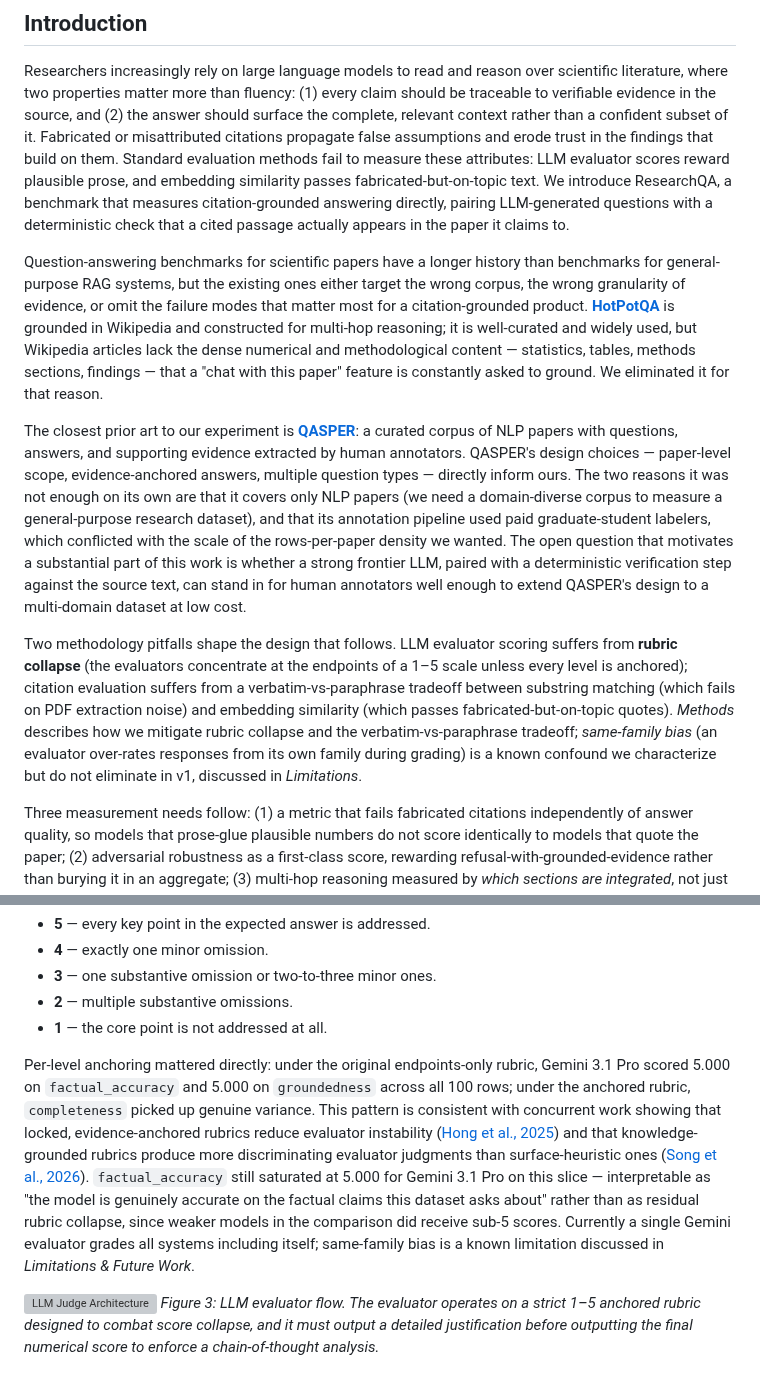
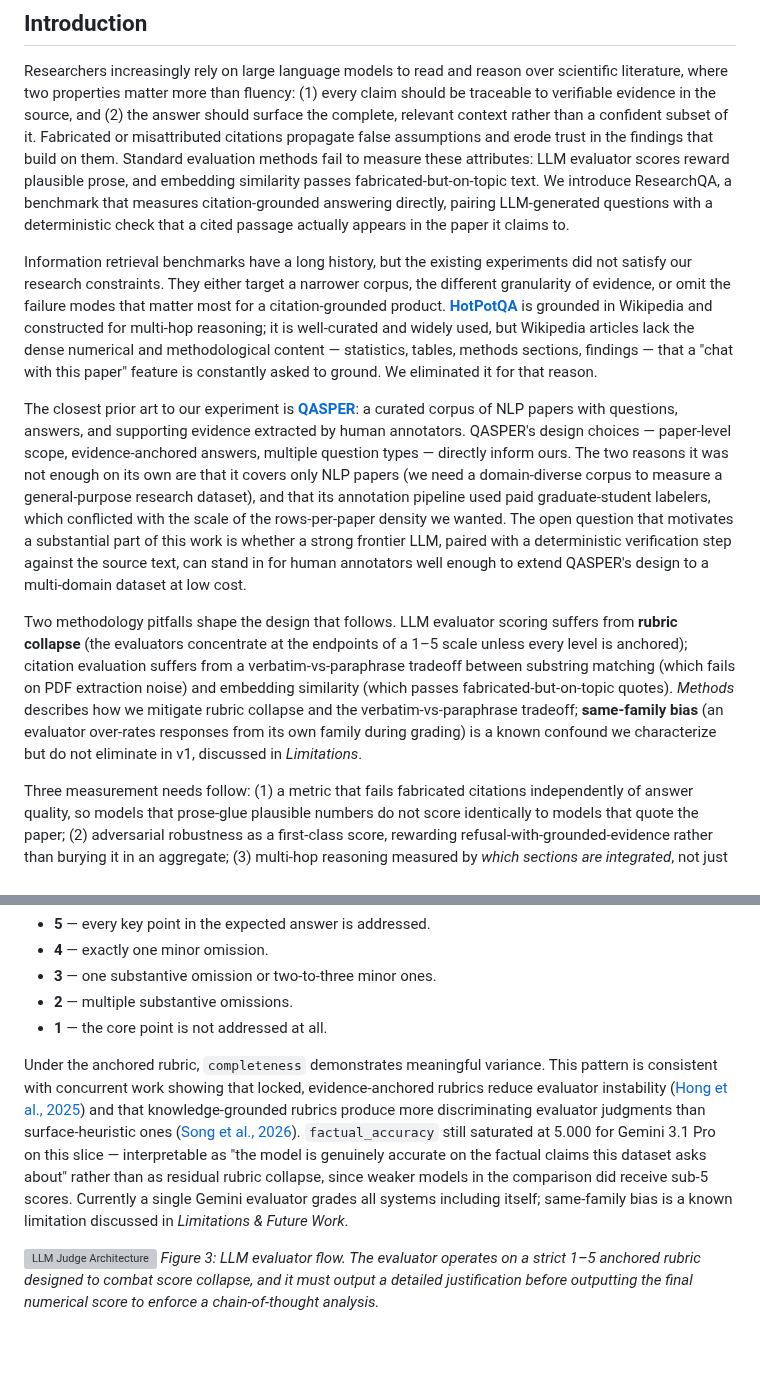
Before and after one commit to khoj-ai/openpaper, a Markdown page: server/evals/paper.md, 2 parts joined by grey strips. Rendered like a GitHub page; blank space fills up the shorter version; grey boxes are pictures that could not be loaded.

Commit message:
reword history background in intro

```diff
--- a/server/evals/paper.md
+++ b/server/evals/paper.md
@@ -6,11 +6,11 @@ Large language models are increasingly used to assist scientific reading, but ex
 
 Researchers increasingly rely on large language models to read and reason over scientific literature, where two properties matter more than fluency: (1) every claim should be traceable to verifiable evidence in the source, and (2) the answer should surface the complete, relevant context rather than a confident subset of it. Fabricated or misattributed citations propagate false assumptions and erode trust in the findings that build on them. Standard evaluation methods fail to measure these attributes: LLM evaluator scores reward plausible prose, and embedding similarity passes fabricated-but-on-topic text. We introduce ResearchQA, a benchmark that measures citation-grounded answering directly, pairing LLM-generated questions with a deterministic check that a cited passage actually appears in the paper it claims to.
 
-Question-answering benchmarks for scientific papers have a longer history than benchmarks for general-purpose RAG systems, but the existing ones either target the wrong corpus, the wrong granularity of evidence, or omit the failure modes that matter most for a citation-grounded product. [**HotPotQA**](https://hotpotqa.github.io/) is grounded in Wikipedia and constructed for multi-hop reasoning; it is well-curated and widely used, but Wikipedia articles lack the dense numerical and methodological content — statistics, tables, methods sections, findings — that a "chat with this paper" feature is constantly asked to ground. We eliminated it for that reason.
+Information retrieval benchmarks have a long history, but the existing experiments did not satisfy our research constraints. They either target a narrower corpus, the different granularity of evidence, or omit the failure modes that matter most for a citation-grounded product. [**HotPotQA**](https://hotpotqa.github.io/) is grounded in Wikipedia and constructed for multi-hop reasoning; it is well-curated and widely used, but Wikipedia articles lack the dense numerical and methodological content — statistics, tables, methods sections, findings — that a "chat with this paper" feature is constantly asked to ground. We eliminated it for that reason.
 
 The closest prior art to our experiment is [**QASPER**](https://arxiv.org/abs/2105.03011): a curated corpus of NLP papers with questions, answers, and supporting evidence extracted by human annotators. QASPER's design choices — paper-level scope, evidence-anchored answers, multiple question types — directly inform ours. The two reasons it was not enough on its own are that it covers only NLP papers (we need a domain-diverse corpus to measure a general-purpose research dataset), and that its annotation pipeline used paid graduate-student labelers, which conflicted with the scale of the rows-per-paper density we wanted. The open question that motivates a substantial part of this work is whether a strong frontier LLM, paired with a deterministic verification step against the source text, can stand in for human annotators well enough to extend QASPER's design to a multi-domain dataset at low cost.
 
-Two methodology pitfalls shape the design that follows. LLM evaluator scoring suffers from **rubric collapse** (the evaluators concentrate at the endpoints of a 1–5 scale unless every level is anchored); citation evaluation suffers from a verbatim-vs-paraphrase tradeoff between substring matching (which fails on PDF extraction noise) and embedding similarity (which passes fabricated-but-on-topic quotes). *Methods* describes how we mitigate rubric collapse and the verbatim-vs-paraphrase tradeoff; *same-family bias* (an evaluator over-rates responses from its own family during grading) is a known confound we characterize but do not eliminate in v1, discussed in *Limitations*.
+Two methodology pitfalls shape the design that follows. LLM evaluator scoring suffers from **rubric collapse** (the evaluators concentrate at the endpoints of a 1–5 scale unless every level is anchored); citation evaluation suffers from a verbatim-vs-paraphrase tradeoff between substring matching (which fails on PDF extraction noise) and embedding similarity (which passes fabricated-but-on-topic quotes). *Methods* describes how we mitigate rubric collapse and the verbatim-vs-paraphrase tradeoff; **same-family bias** (an evaluator over-rates responses from its own family during grading) is a known confound we characterize but do not eliminate in v1, discussed in *Limitations*.
 
 Three measurement needs follow: (1) a metric that fails fabricated citations independently of answer quality, so models that prose-glue plausible numbers do not score identically to models that quote the paper; (2) adversarial robustness as a first-class score, rewarding refusal-with-grounded-evidence rather than burying it in an aggregate; (3) multi-hop reasoning measured by *which sections are integrated*, not just whether the prose mentions multiple things.
 
@@ -87,7 +87,7 @@ For `completeness`:
 - **2** — multiple substantive omissions.
 - **1** — the core point is not addressed at all.
 
-Per-level anchoring mattered directly: under the original endpoints-only rubric, Gemini 3.1 Pro scored 5.000 on `factual_accuracy` and 5.000 on `groundedness` across all 100 rows; under the anchored rubric, `completeness` picked up genuine variance. This pattern is consistent with concurrent work showing that locked, evidence-anchored rubrics reduce evaluator instability ([Hong et al., 2025](https://arxiv.org/abs/2601.08654)) and that knowledge-grounded rubrics produce more discriminating evaluator judgments than surface-heuristic ones ([Song et al., 2026](https://arxiv.org/abs/2603.11027)). `factual_accuracy` still saturated at 5.000 for Gemini 3.1 Pro on this slice — interpretable as "the model is genuinely accurate on the factual claims this dataset asks about" rather than as residual rubric collapse, since weaker models in the comparison did receive sub-5 scores. Currently a single Gemini evaluator grades all systems including itself; same-family bias is a known limitation discussed in *Limitations & Future Work*.
+Under the anchored rubric, `completeness` demonstrates meaningful variance. This pattern is consistent with concurrent work showing that locked, evidence-anchored rubrics reduce evaluator instability ([Hong et al., 2025](https://arxiv.org/abs/2601.08654)) and that knowledge-grounded rubrics produce more discriminating evaluator judgments than surface-heuristic ones ([Song et al., 2026](https://arxiv.org/abs/2603.11027)). `factual_accuracy` still saturated at 5.000 for Gemini 3.1 Pro on this slice — interpretable as "the model is genuinely accurate on the factual claims this dataset asks about" rather than as residual rubric collapse, since weaker models in the comparison did receive sub-5 scores. Currently a single Gemini evaluator grades all systems including itself; same-family bias is a known limitation discussed in *Limitations & Future Work*.
 
 ![LLM Judge Architecture](results/charts/llm_judge_rubric.png)
 *Figure 3: LLM evaluator flow. The evaluator operates on a strict 1–5 anchored rubric designed to combat score collapse, and it must output a detailed justification before outputting the final numerical score to enforce a chain-of-thought analysis.*
```
